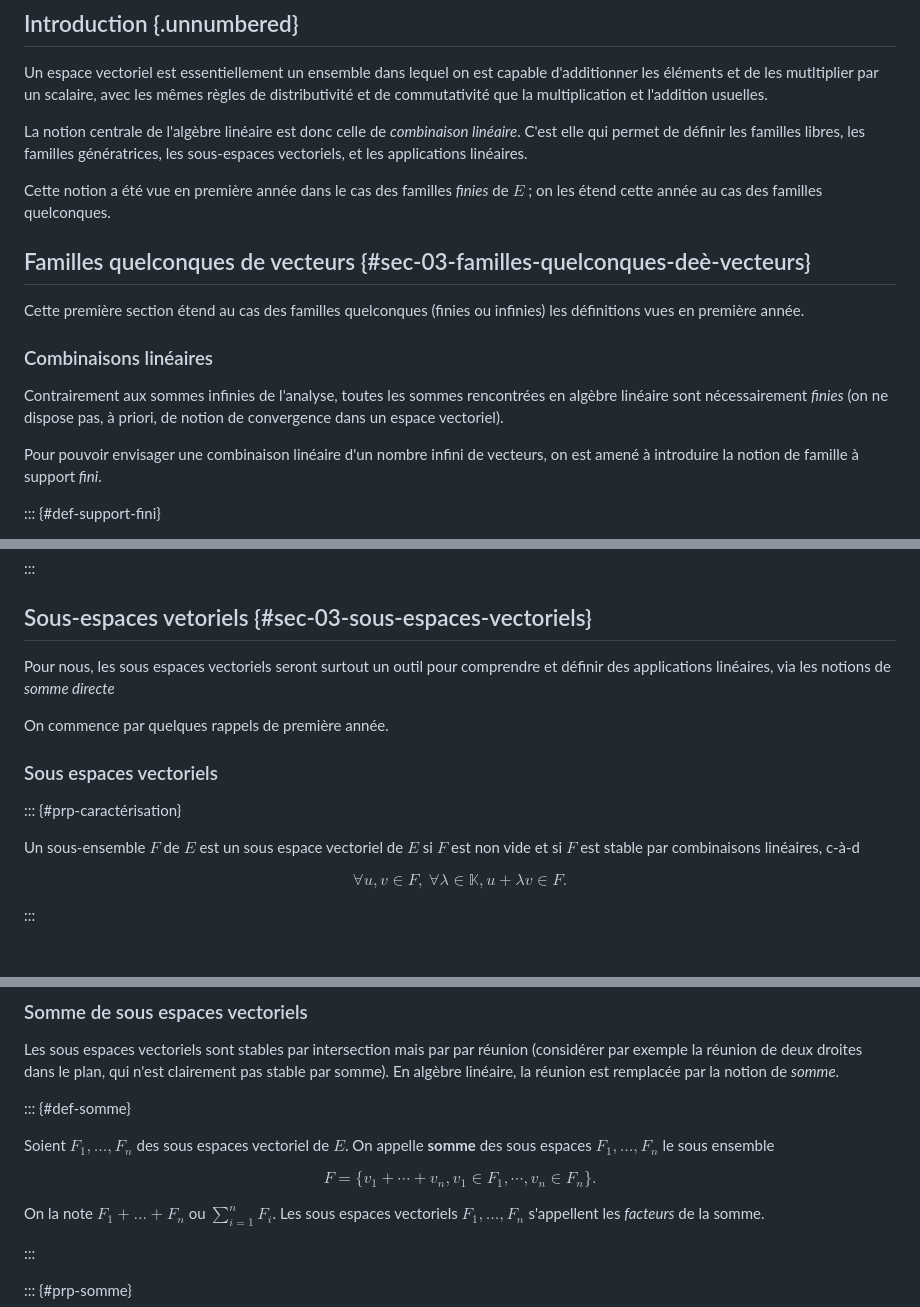
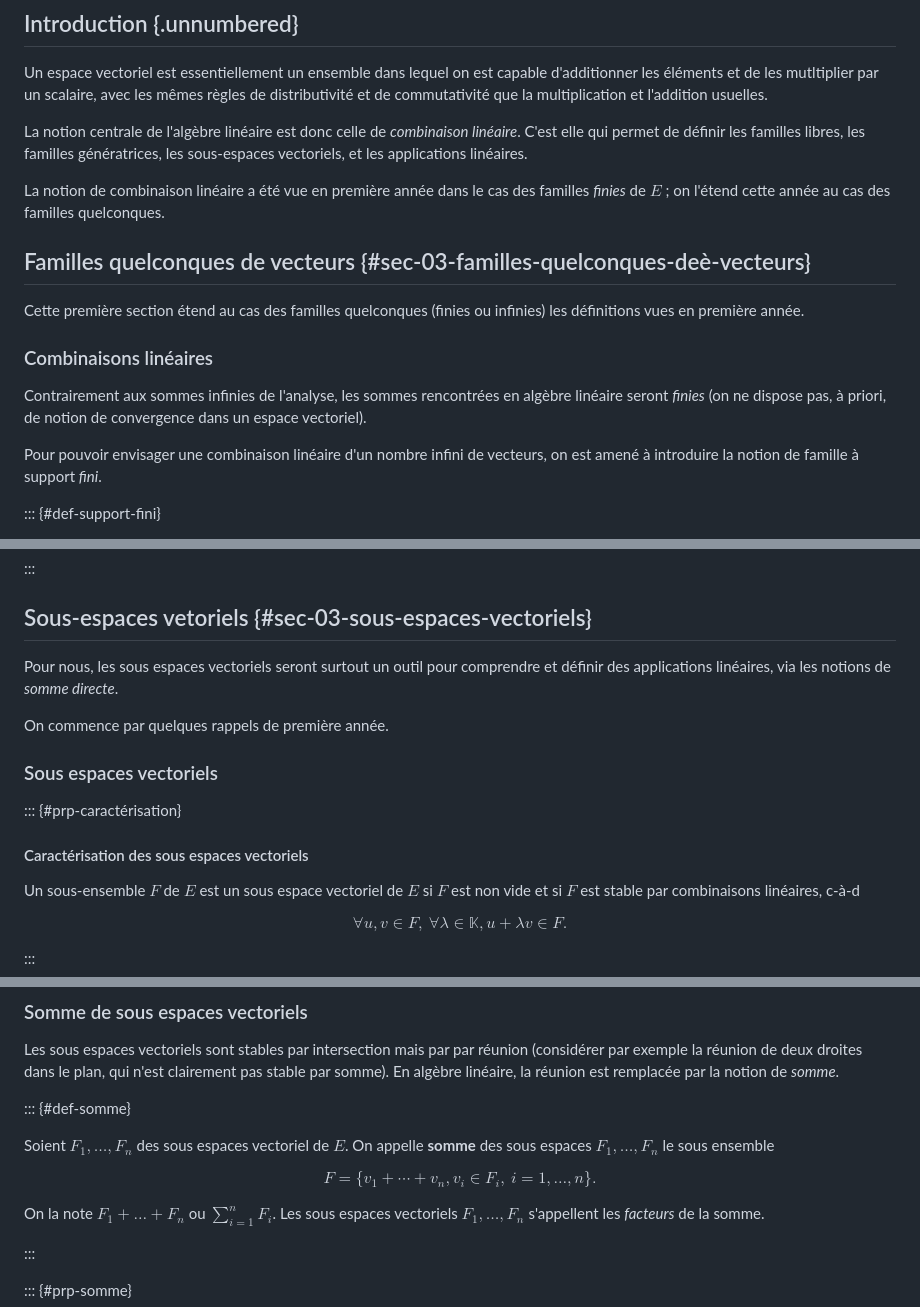
Before and after one commit to pierrepageault/tsi2, a Markdown page: book/03-complements-algebre-lineaire.md, 3 parts joined by grey strips. Drawn GitHub-style; blank space fills up the shorter version.

Commit message:
23-09-2026 07:13

```diff
--- a/book/03-complements-algebre-lineaire.md
+++ b/book/03-complements-algebre-lineaire.md
@@ -15,8 +15,8 @@ La notion centrale de l'algèbre linéaire est donc celle de *combinaison
 linéaire*. C'est elle qui permet de définir les familles libres, les familles
 génératrices, les sous-espaces vectoriels, et les applications linéaires.
 
-Cette notion a été vue en première année dans le cas des familles *finies* de
-$E$ ; on les étend cette année au cas des familles quelconques.
+La notion de combinaison linéaire a été vue en première année dans le cas des familles *finies* de
+$E$ ; on l'étend cette année au cas des familles quelconques.
 
 ## Familles quelconques de vecteurs {#sec-03-familles-quelconques-deè-vecteurs}
 
@@ -26,8 +26,8 @@ infinies) les définitions vues en première année.
 ### Combinaisons linéaires
 
 
-Contrairement aux sommes infinies de l'analyse, toutes les sommes rencontrées
-en algèbre linéaire sont nécessairement *finies* (on ne dispose pas, à priori, de
+Contrairement aux sommes infinies de l'analyse, les sommes rencontrées
+en algèbre linéaire seront *finies* (on ne dispose pas, à priori, de
 notion de convergence dans un espace vectoriel).
 
 Pour pouvoir envisager une combinaison linéaire d'un nombre infini de vecteurs,
@@ -185,13 +185,15 @@ souvent identifiés à tort.
 ## Sous-espaces vetoriels {#sec-03-sous-espaces-vectoriels}
 
 Pour nous, les sous espaces vectoriels seront surtout un outil pour comprendre
-et définir des applications linéaires, via les notions de *somme directe*
+et définir des applications linéaires, via les notions de *somme directe*.
 
 On commence par quelques rappels de première année.
 
 ### Sous espaces vectoriels
 
 ::: {#prp-caractérisation}
+
+#### Caractérisation des sous espaces vectoriels
 
 Un sous-ensemble $F$ de $E$ est un sous espace vectoriel de $E$ si $F$ est non
 vide et si $F$ est stable par combinaisons linéaires, c-à-d
@@ -262,7 +264,7 @@ réunion est remplacée par la notion de *somme*.
 Soient $F_{1},\dots,F_{n}$ des sous espaces vectoriel de $E$. On appelle **somme** des sous espaces $F_1,\dots,F_{n}$ le sous ensemble
 
 $$
-    F = \{v_1 + \cdots + v_{n}, v_{1}\in F_{1},\cdots, v_{n}\in F_{n}\}.
+    F = \{v_1 + \cdots + v_{n}, v_{i} \in F_{i},\ i=1,\dots,n\}.
 $$
 
 On la note $F_{1}+ \dots + F_{n}$ ou $\displaystyle \sum_{i=1}^{n}F_{i}$. Les
```
Also changed, not shown: other parts of book/03-complements-algebre-lineaire.md (+5 -1 lines).
